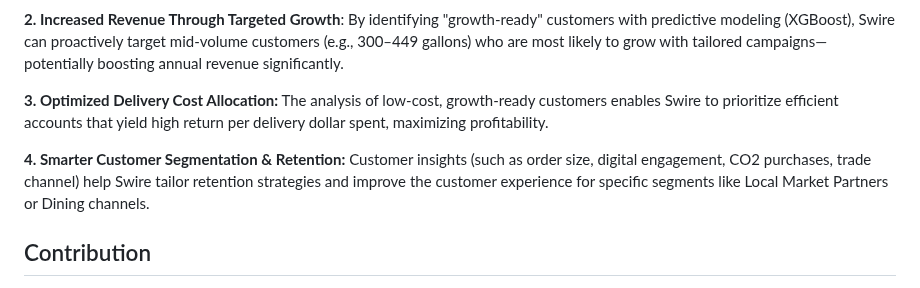
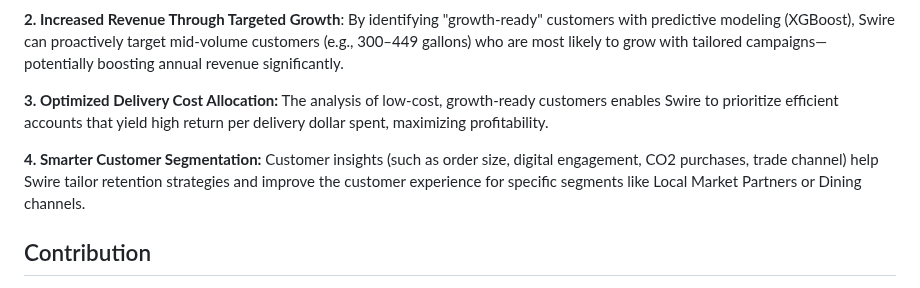
Before and after one commit to Nikitamuddapati/Swire-Cocacola, a Markdown page: README.md, the part around the change. GitHub-like rendering.

```diff
--- a/README.md
+++ b/README.md
@@ -57,7 +57,7 @@ High-Priority States:
 
 **3. Optimized Delivery Cost Allocation:** The analysis of low-cost, growth-ready customers enables Swire to prioritize efficient accounts that yield high return per delivery dollar spent, maximizing profitability.
 
-**4. Smarter Customer Segmentation & Retention:** Customer insights (such as order size, digital engagement, CO2 purchases, trade channel) help Swire tailor retention strategies and improve the customer experience for specific segments like Local Market Partners or Dining channels.
+**4. Smarter Customer Segmentation:** Customer insights (such as order size, digital engagement, CO2 purchases, trade channel) help Swire tailor retention strategies and improve the customer experience for specific segments like Local Market Partners or Dining channels.
 
 
 ## Contribution
```
